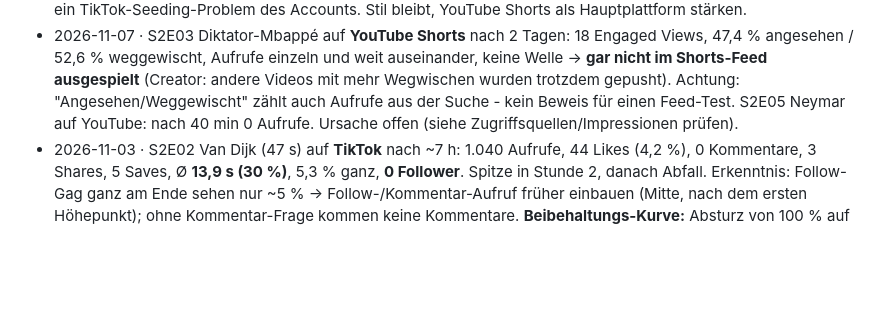
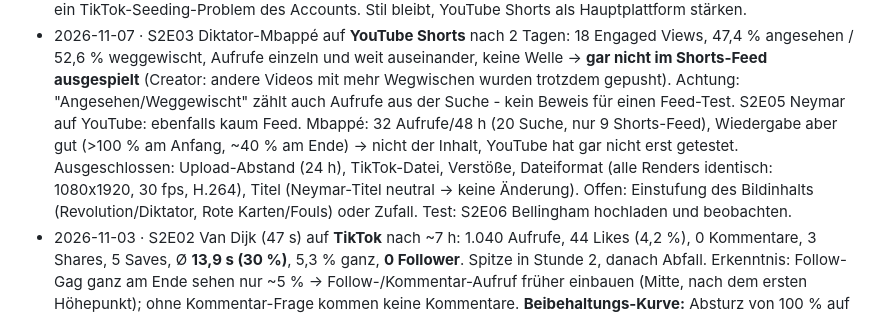
Before and after one commit to brockdaniel1305/Could, a Markdown page: channel/LEARNINGS.md, the part around the change. GitHub-like rendering; blank space fills up the shorter version.

Commit message:
LEARNINGS: YouTube feed stall analysis for S2E03/S2E05
Co-Authored-By: Claude Opus 5.5 <noreply@anthropic.com>
Claude-Session: https://claude.ai/code/session_0132AGQTzkhEcLrKynbVZigm

```diff
--- a/channel/LEARNINGS.md
+++ b/channel/LEARNINGS.md
@@ -158,7 +158,10 @@ Neue Einträge oben in die passende Rubrik, mit Datum und Folge.
 - 2026-11-07 · S2E03 Diktator-Mbappé auf **YouTube Shorts** nach 2 Tagen: 18 Engaged Views, 47,4 % angesehen / 52,6 % weggewischt,
   Aufrufe einzeln und weit auseinander, keine Welle → **gar nicht im Shorts-Feed ausgespielt** (Creator: andere Videos mit mehr
   Wegwischen wurden trotzdem gepusht). Achtung: "Angesehen/Weggewischt" zählt auch Aufrufe aus der Suche - kein Beweis für einen Feed-Test.
-  S2E05 Neymar auf YouTube: nach 40 min 0 Aufrufe. Ursache offen (siehe Zugriffsquellen/Impressionen prüfen).
+  S2E05 Neymar auf YouTube: ebenfalls kaum Feed. Mbappé: 32 Aufrufe/48 h (20 Suche, nur 9 Shorts-Feed), Wiedergabe aber gut
+  (>100 % am Anfang, ~40 % am Ende) → nicht der Inhalt, YouTube hat gar nicht erst getestet. Ausgeschlossen: Upload-Abstand (24 h),
+  TikTok-Datei, Verstöße, Dateiformat (alle Renders identisch: 1080x1920, 30 fps, H.264), Titel (Neymar-Titel neutral → keine Änderung).
+  Offen: Einstufung des Bildinhalts (Revolution/Diktator, Rote Karten/Fouls) oder Zufall. Test: S2E06 Bellingham hochladen und beobachten.
 - 2026-11-03 · S2E02 Van Dijk (47 s) auf **TikTok** nach ~7 h: 1.040 Aufrufe, 44 Likes (4,2 %), 0 Kommentare, 3 Shares, 5 Saves,
   Ø **13,9 s (30 %)**, 5,3 % ganz, **0 Follower**. Spitze in Stunde 2, danach Abfall. Erkenntnis: Follow-Gag ganz am Ende sehen nur ~5 %
   → Follow-/Kommentar-Aufruf früher einbauen (Mitte, nach dem ersten Höhepunkt); ohne Kommentar-Frage kommen keine Kommentare.
```
